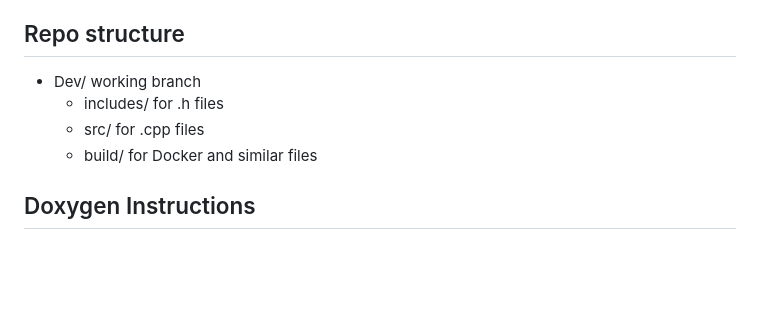
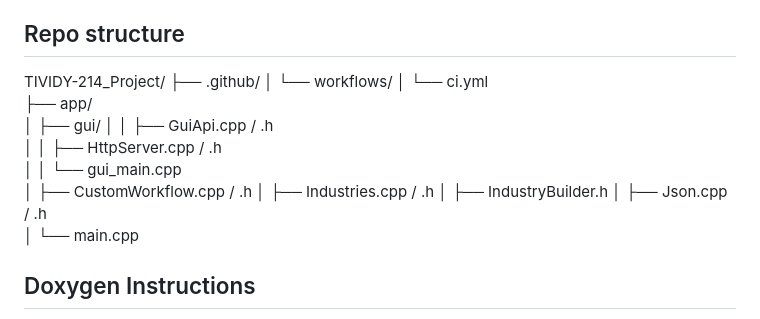
Before and after one commit to shanya-06/TIVIDY-214_Project, a Markdown page: README.md, the part around the change. Drawn GitHub-style; blank space fills up the shorter version.

```diff
--- a/README.md
+++ b/README.md
@@ -7,10 +7,20 @@ https://docs.google.com/document/d/16ex4TXWQJ5i_OFzQPBb63-5x0QIYT5eZro7JFrQ3npw/
 
 ## Repo structure
 
-- Dev/ working branch
-  - includes/ for .h files
-  - src/ for .cpp files
-  - build/ for Docker and similar files
+TIVIDY-214_Project/
+├── .github/
+│   └── workflows/
+│       └── ci.yml
+├── app/
+│   ├── gui/
+│   │   ├── GuiApi.cpp / .h
+│   │   ├── HttpServer.cpp / .h
+│   │   └── gui_main.cpp
+│   ├── CustomWorkflow.cpp / .h
+│   ├── Industries.cpp / .h
+│   ├── IndustryBuilder.h
+│   ├── Json.cpp / .h
+│   └── main.cpp
 
 ## Doxygen Instructions
 
```
